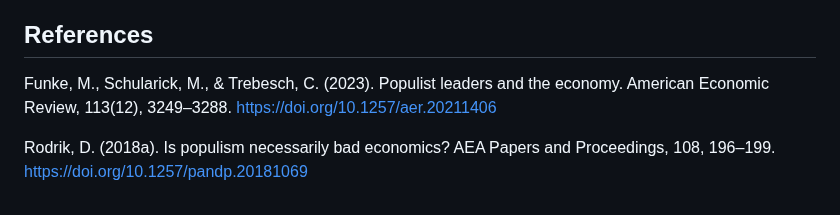
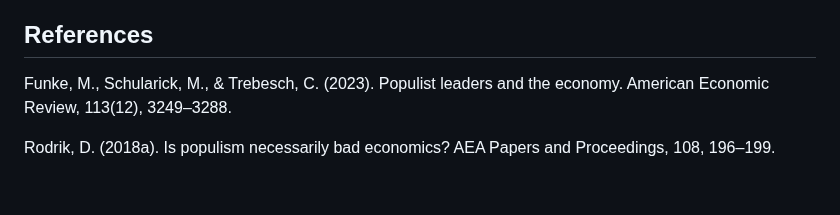
Before and after one commit to javierospital/Populist-Leaders-Economy, a Markdown page: README.md, the part around the change. GitHub-like rendering.

```diff
--- a/README.md
+++ b/README.md
@@ -42,6 +42,6 @@ Michele Andreoni, Marta Cacopardo, Moritz Dassel, Javier Ospital
 
 ## References
 
-Funke, M., Schularick, M., & Trebesch, C. (2023). Populist leaders and the economy. American Economic Review, 113(12), 3249–3288. https://doi.org/10.1257/aer.20211406
+Funke, M., Schularick, M., & Trebesch, C. (2023). Populist leaders and the economy. American Economic Review, 113(12), 3249–3288.
 
-Rodrik, D. (2018a). Is populism necessarily bad economics? AEA Papers and Proceedings, 108, 196–199. https://doi.org/10.1257/pandp.20181069
+Rodrik, D. (2018a). Is populism necessarily bad economics? AEA Papers and Proceedings, 108, 196–199.
```
